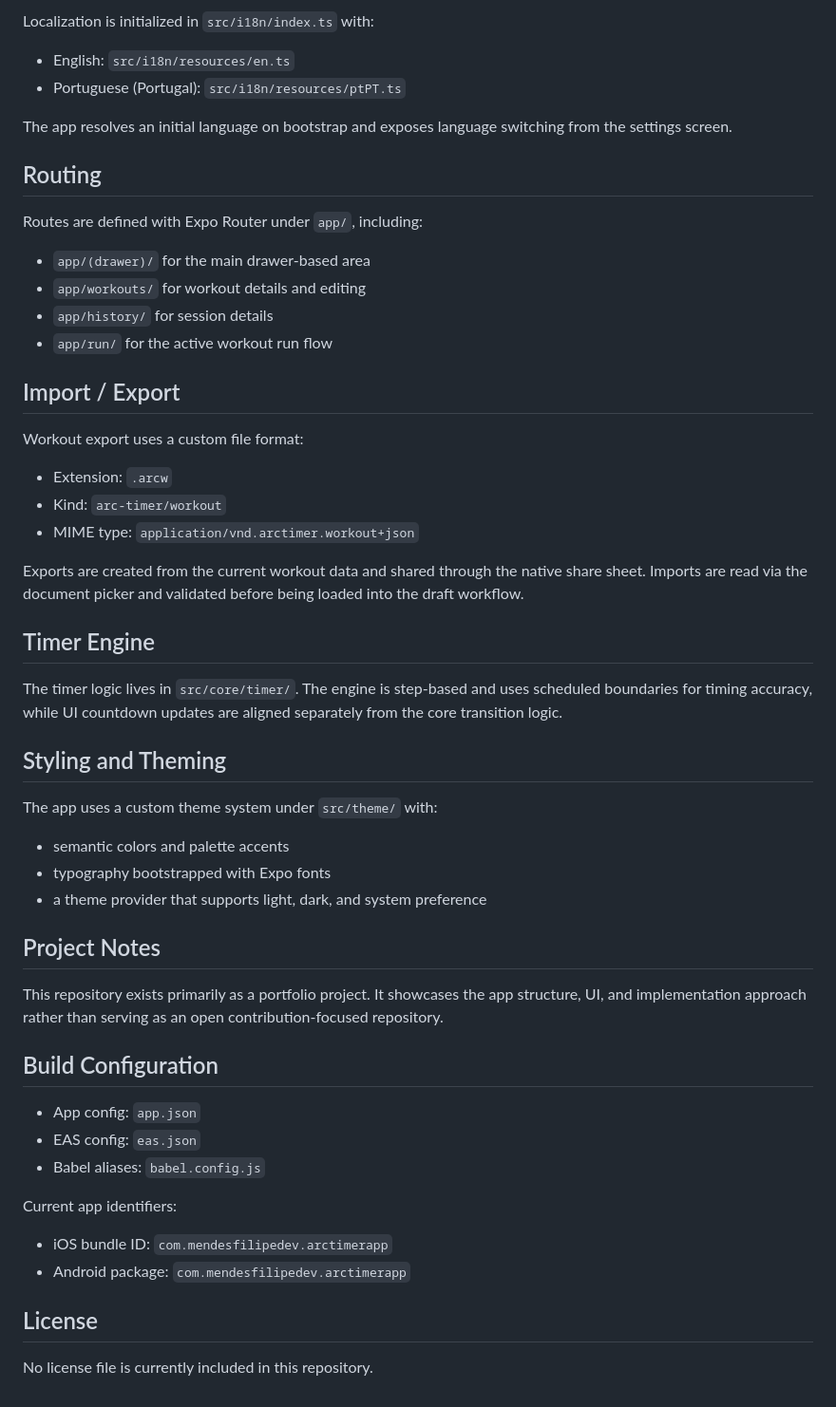
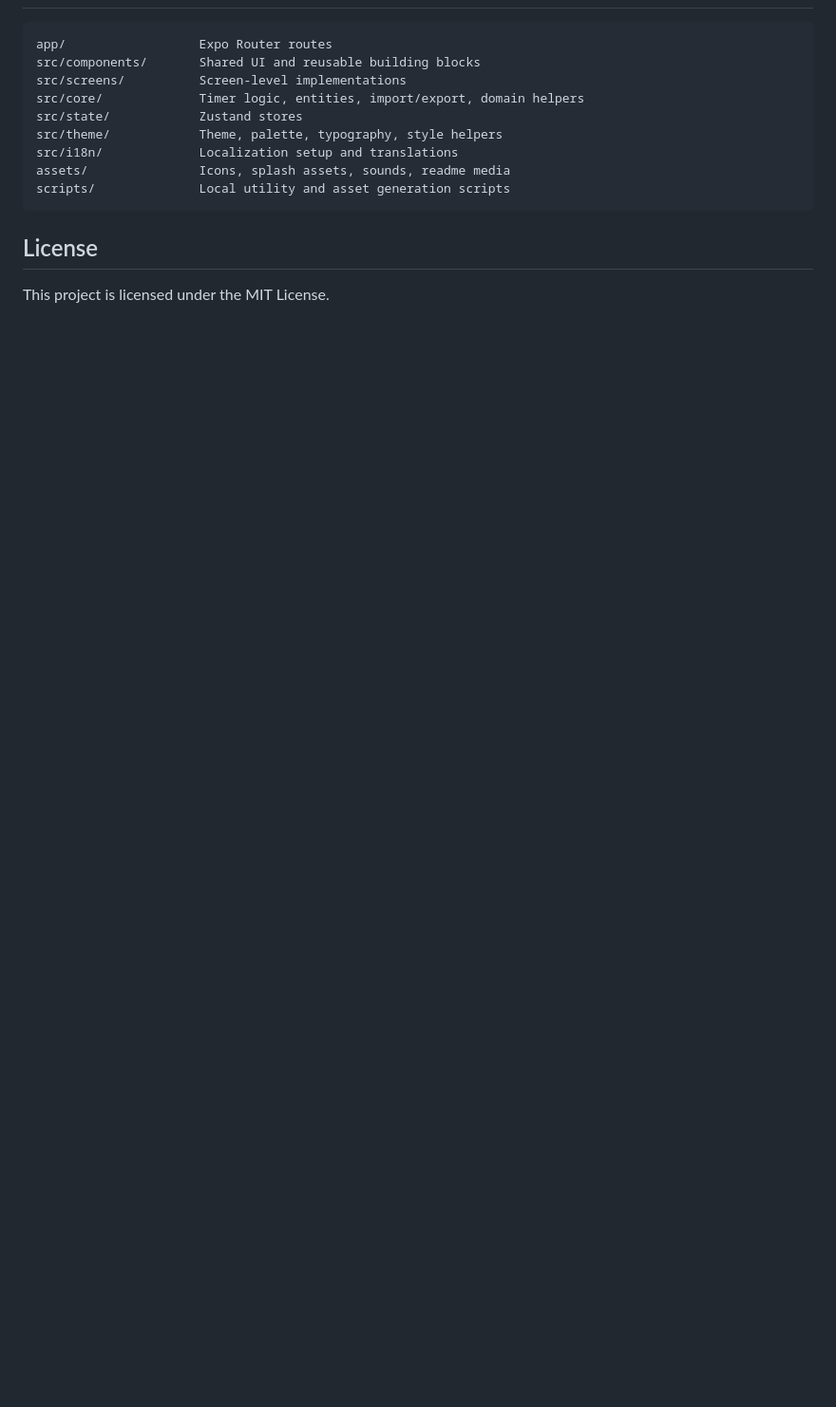
Before and after one commit to Flaip10/hiit-timer-app, a Markdown page: README.md, the part around one of its changes. Shown at 95% size. Rendered like a GitHub page; blank space fills up the shorter version.

````diff
--- a/README.md
+++ b/README.md
@@ -161,56 +97,15 @@ Persisted state is backed by AsyncStorage.
-Localization is initialized in `src/i18n/index.ts` with:
-
-- English: `src/i18n/resources/en.ts`
-- Portuguese (Portugal): `src/i18n/resources/ptPT.ts`
-
-The app resolves an initial language on bootstrap and exposes language switching from the settings screen.
-
-## Routing
-
-Routes are defined with Expo Router under `app/`, including:
-
-- `app/(drawer)/` for the main drawer-based area
-- `app/workouts/` for workout details and editing
-- `app/history/` for session details
-- `app/run/` for the active workout run flow
-
-## Import / Export
-
-Workout export uses a custom file format:
-
-- Extension: `.arcw`
-- Kind: `arc-timer/workout`
-- MIME type: `application/vnd.arctimer.workout+json`
-
-Exports are created from the current workout data and shared through the native share sheet. Imports are read via the document picker and validated before being loaded into the draft workflow.
-
-## Timer Engine
-
-The timer logic lives in `src/core/timer/`. The engine is step-based and uses scheduled boundaries for timing accuracy, while UI countdown updates are aligned separately from the core transition logic.
-
-## Styling and Theming
-
-The app uses a custom theme system under `src/theme/` with:
-
-- semantic colors and palette accents
-- typography bootstrapped with Expo fonts
-- a theme provider that supports light, dark, and system preference
-
-## Project Notes
-
-This repository exists primarily as a portfolio project. It showcases the app structure, UI, and implementation approach rather than serving as an open contribution-focused repository.
-
-## Build Configuration
-
-- App config: `app.json`
-- EAS config: `eas.json`
-- Babel aliases: `babel.config.js`
-
-Current app identifiers:
-
-- iOS bundle ID: `com.mendesfilipedev.arctimerapp`
-- Android package: `com.mendesfilipedev.arctimerapp`
+```text
+app/                  Expo Router routes
+src/components/       Shared UI and reusable building blocks
+src/screens/          Screen-level implementations
+src/core/             Timer logic, entities, import/export, domain helpers
+src/state/            Zustand stores
+src/theme/            Theme, palette, typography, style helpers
+src/i18n/             Localization setup and translations
+assets/               Icons, splash assets, sounds, readme media
+scripts/              Local utility and asset generation scripts
+```
 
 ## License
 
-No license file is currently included in this repository.
+This project is licensed under the MIT License.
````
Also changed, not shown: other parts of README.md (+42 -106 lines).
